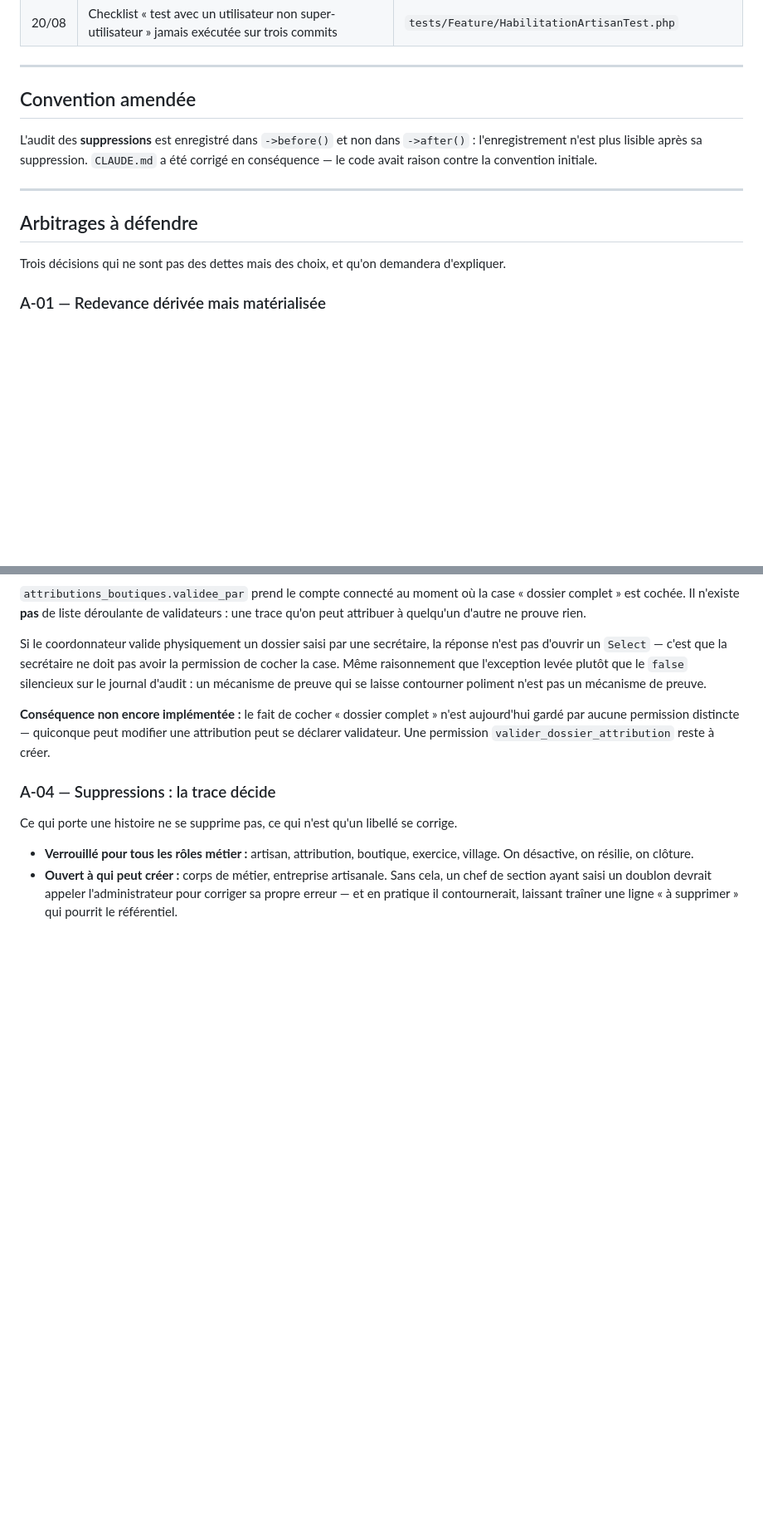
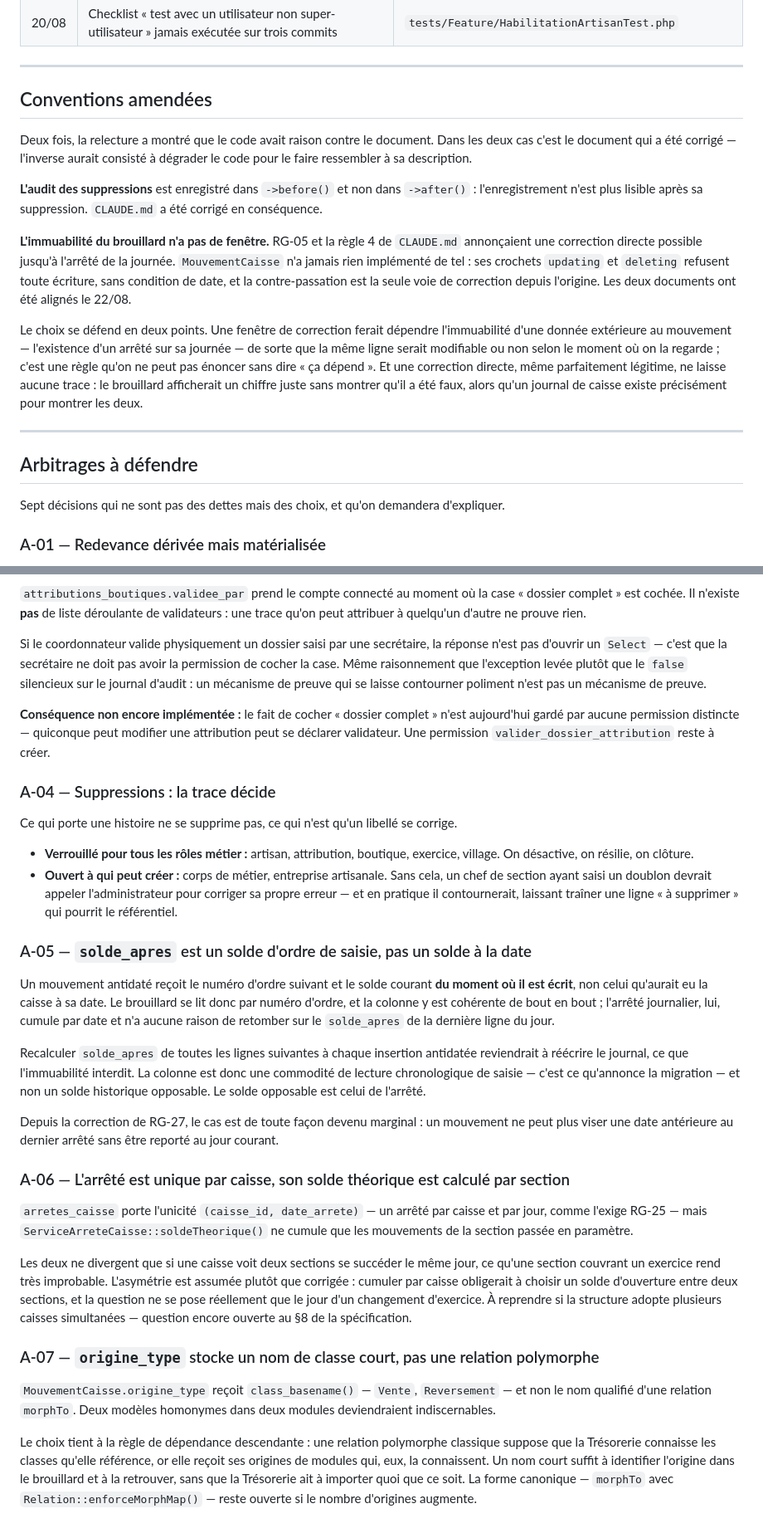
Before and after one commit to Wilfriednanvou/varbaf, a Markdown page: docs/dette-technique.md, 2 parts joined by grey strips. Shown at 83% size. Drawn GitHub-style; blank space fills up the shorter version.

Commit message:
Aligne RG-05 et la regle 4 sur le code : la contre-passation est la seule voie de correction

```diff
--- a/docs/dette-technique.md
+++ b/docs/dette-technique.md
@@ -32,15 +32,21 @@
 
 ---
 
-## Convention amendée
+## Conventions amendées
 
-L'audit des **suppressions** est enregistré dans `->before()` et non dans `->after()` : l'enregistrement n'est plus lisible après sa suppression. `CLAUDE.md` a été corrigé en conséquence — le code avait raison contre la convention initiale.
+Deux fois, la relecture a montré que le code avait raison contre le document. Dans les deux cas c'est le document qui a été corrigé — l'inverse aurait consisté à dégrader le code pour le faire ressembler à sa description.
+
+**L'audit des suppressions** est enregistré dans `->before()` et non dans `->after()` : l'enregistrement n'est plus lisible après sa suppression. `CLAUDE.md` a été corrigé en conséquence.
+
+**L'immuabilité du brouillard n'a pas de fenêtre.** RG-05 et la règle 4 de `CLAUDE.md` annonçaient une correction directe possible jusqu'à l'arrêté de la journée. `MouvementCaisse` n'a jamais rien implémenté de tel : ses crochets `updating` et `deleting` refusent toute écriture, sans condition de date, et la contre-passation est la seule voie de correction depuis l'origine. Les deux documents ont été alignés le 22/08.
+
+Le choix se défend en deux points. Une fenêtre de correction ferait dépendre l'immuabilité d'une donnée extérieure au mouvement — l'existence d'un arrêté sur sa journée — de sorte que la même ligne serait modifiable ou non selon le moment où on la regarde ; c'est une règle qu'on ne peut pas énoncer sans dire « ça dépend ». Et une correction directe, même parfaitement légitime, ne laisse aucune trace : le brouillard afficherait un chiffre juste sans montrer qu'il a été faux, alors qu'un journal de caisse existe précisément pour montrer les deux.
 
 ---
 
 ## Arbitrages à défendre
 
-Trois décisions qui ne sont pas des dettes mais des choix, et qu'on demandera d'expliquer.
+Sept décisions qui ne sont pas des dettes mais des choix, et qu'on demandera d'expliquer.
 
 ### A-01 — Redevance dérivée mais matérialisée
 
@@ -68,3 +74,23 @@ Ce qui porte une histoire ne se supprime pas, ce qui n'est qu'un libellé se cor
 
 - **Verrouillé pour tous les rôles métier :** artisan, attribution, boutique, exercice, village. On désactive, on résilie, on clôture.
 - **Ouvert à qui peut créer :** corps de métier, entreprise artisanale. Sans cela, un chef de section ayant saisi un doublon devrait appeler l'administrateur pour corriger sa propre erreur — et en pratique il contournerait, laissant traîner une ligne « à supprimer » qui pourrit le référentiel.
+
+### A-05 — `solde_apres` est un solde d'ordre de saisie, pas un solde à la date
+
+Un mouvement antidaté reçoit le numéro d'ordre suivant et le solde courant **du moment où il est écrit**, non celui qu'aurait eu la caisse à sa date. Le brouillard se lit donc par numéro d'ordre, et la colonne y est cohérente de bout en bout ; l'arrêté journalier, lui, cumule par date et n'a aucune raison de retomber sur le `solde_apres` de la dernière ligne du jour.
+
+Recalculer `solde_apres` de toutes les lignes suivantes à chaque insertion antidatée reviendrait à réécrire le journal, ce que l'immuabilité interdit. La colonne est donc une commodité de lecture chronologique de saisie — c'est ce qu'annonce la migration — et non un solde historique opposable. Le solde opposable est celui de l'arrêté.
+
+Depuis la correction de RG-27, le cas est de toute façon devenu marginal : un mouvement ne peut plus viser une date antérieure au dernier arrêté sans être reporté au jour courant.
+
+### A-06 — L'arrêté est unique par caisse, son solde théorique est calculé par section
+
+`arretes_caisse` porte l'unicité `(caisse_id, date_arrete)` — un arrêté par caisse et par jour, comme l'exige RG-25 — mais `ServiceArreteCaisse::soldeTheorique()` ne cumule que les mouvements de la section passée en paramètre.
+
+Les deux ne divergent que si une caisse voit deux sections se succéder le même jour, ce qu'une section couvrant un exercice rend très improbable. L'asymétrie est assumée plutôt que corrigée : cumuler par caisse obligerait à choisir un solde d'ouverture entre deux sections, et la question ne se pose réellement que le jour d'un changement d'exercice. À reprendre si la structure adopte plusieurs caisses simultanées — question encore ouverte au §8 de la spécification.
+
+### A-07 — `origine_type` stocke un nom de classe court, pas une relation polymorphe
+
+`MouvementCaisse.origine_type` reçoit `class_basename()` — `Vente`, `Reversement` — et non le nom qualifié d'une relation `morphTo`. Deux modèles homonymes dans deux modules deviendraient indiscernables.
+
+Le choix tient à la règle de dépendance descendante : une relation polymorphe classique suppose que la Trésorerie connaisse les classes qu'elle référence, or elle reçoit ses origines de modules qui, eux, la connaissent. Un nom court suffit à identifier l'origine dans le brouillard et à la retrouver, sans que la Trésorerie ait à importer quoi que ce soit. La forme canonique — `morphTo` avec `Relation::enforceMorphMap()` — reste ouverte si le nombre d'origines augmente.
```
Also changed, not shown: other parts of docs/dette-technique.md (+1 -1 lines), CLAUDE.md (+1 -1 lines), docs/specification-tresorerie.md (+3 -1 lines).
